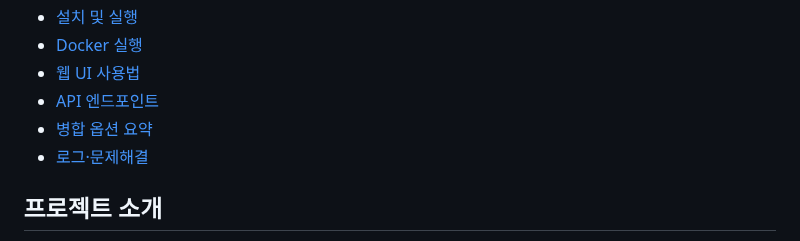
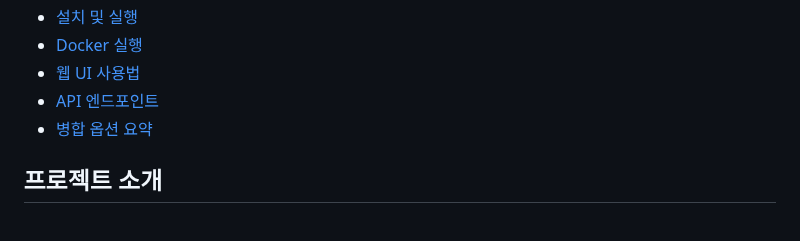
Before and after one commit to oot50674/Subtitle-Merger, a Markdown page: readme.md, the part around the change. Drawn GitHub-style.

Commit message:
Remove '로그·문제해결' from README table of contents
Removed the '로그·문제해결' section from the table of contents.

```diff
--- a/readme.md
+++ b/readme.md
@@ -12,7 +12,6 @@
 - [웹 UI 사용법](#웹-ui-사용법)
 - [API 엔드포인트](#api-엔드포인트)
 - [병합 옵션 요약](#병합-옵션-요약)
-- [로그·문제해결](#로그문제해결)
 
 ## 프로젝트 소개
 - `/process_subtitles` 엔드포인트가 업로드된 SRT 파일을 병합·정리하고, 브라우저는 결과 파일을 즉시 다운로드 링크와 ZIP 묶음으로 제공합니다.
```
